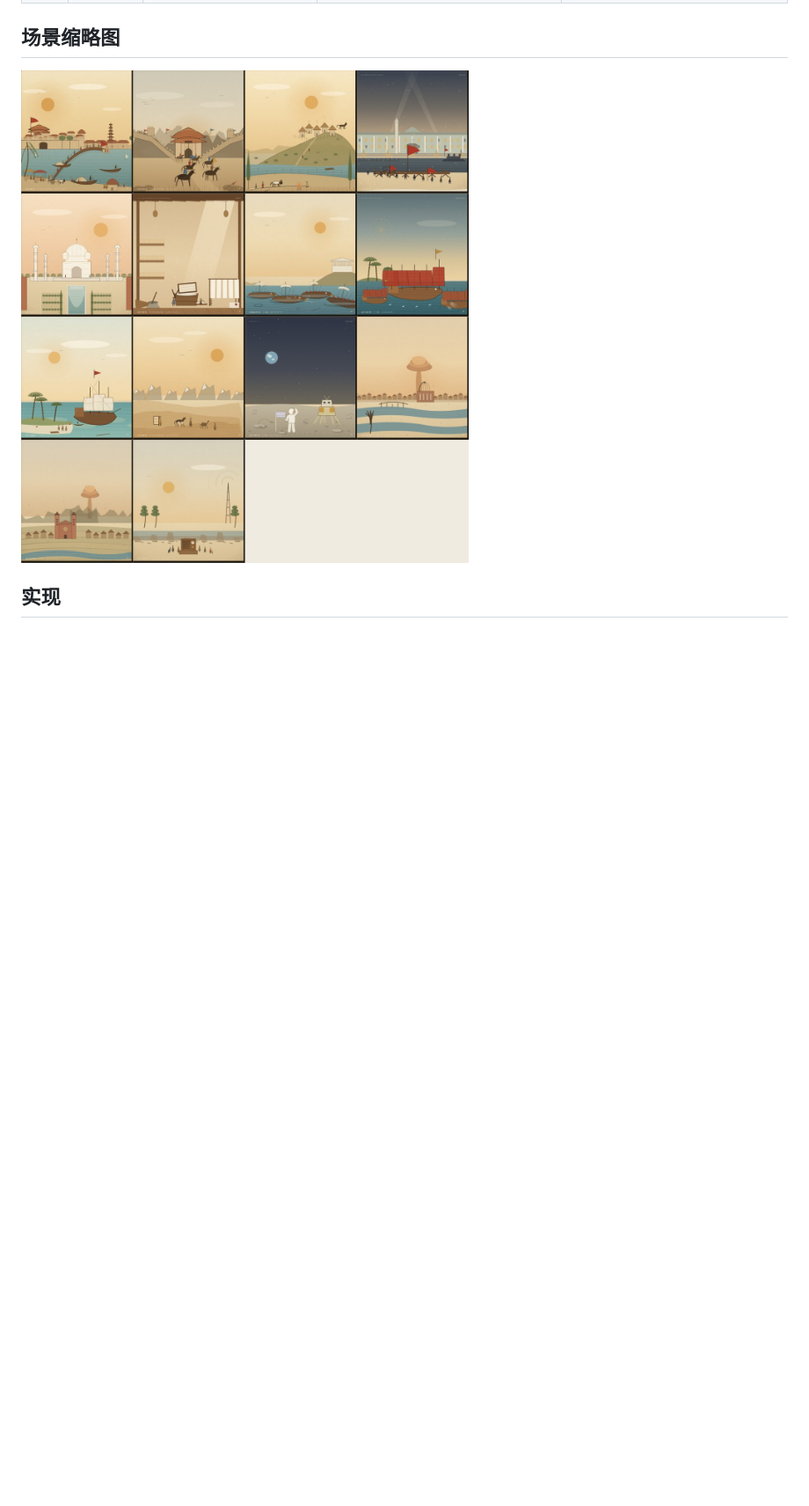
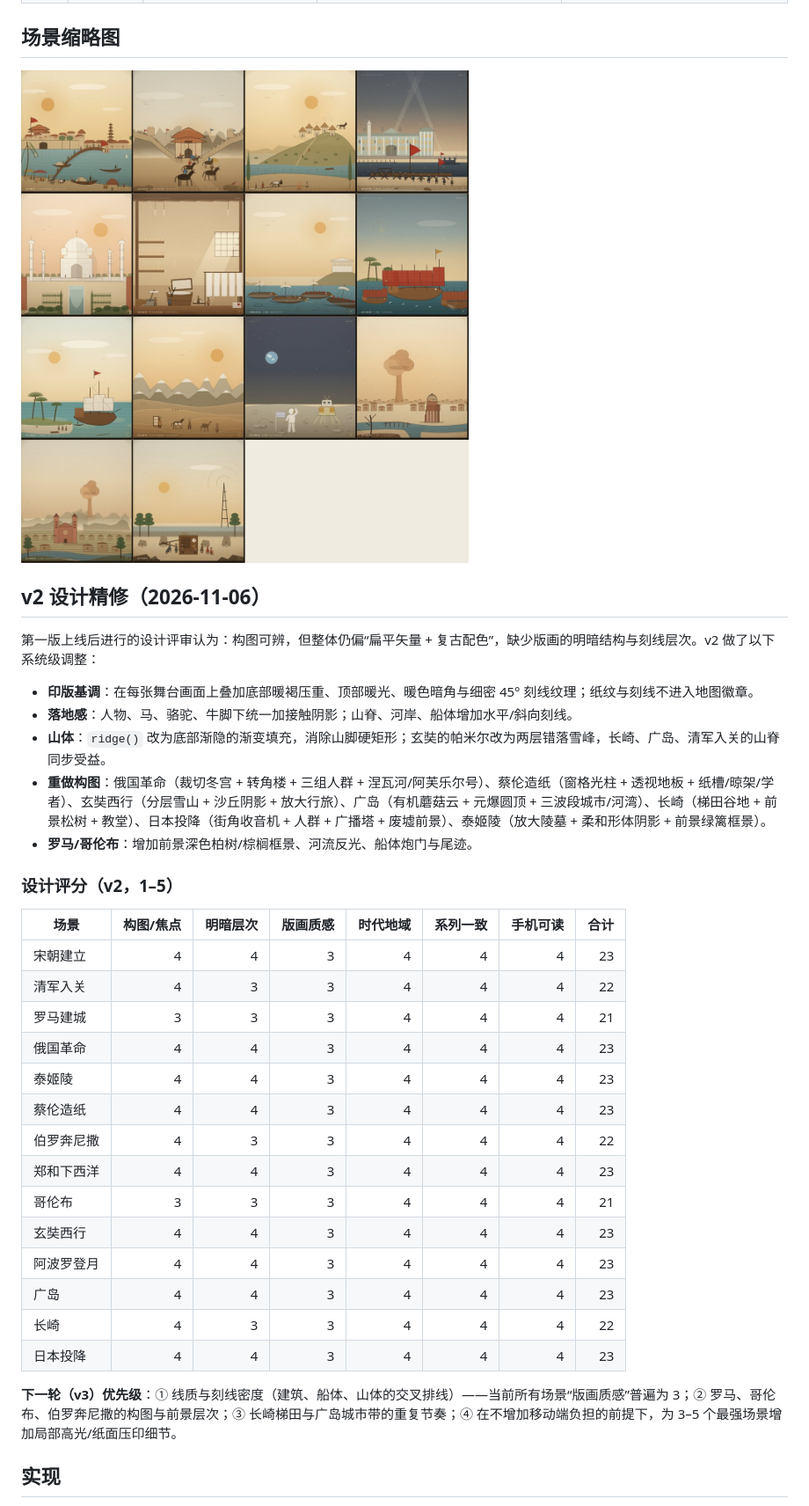
Before and after one commit to Bruce507/world-chronicle, a Markdown page: docs/hero-illustrations.md, the part around the change. Shown at 88% size. Rendered like a GitHub page; pictures changed too: docs/hero-illustrations-contact.jpg; blank space fills up the shorter version.

```diff
--- a/docs/hero-illustrations.md
+++ b/docs/hero-illustrations.md
@@ -34,6 +34,37 @@ Generated 2026-11-06. Scope: 12 event themes (14 event ids, because the 1945 Jap
 ## 场景缩略图
 
 ![12 个英雄插画场景缩略图](hero-illustrations-contact.jpg)
+
+## v2 设计精修（2026-11-06）
+
+第一版上线后进行的设计评审认为：构图可辨，但整体仍偏“扁平矢量 + 复古配色”，缺少版画的明暗结构与刻线层次。v2 做了以下系统级调整：
+
+- **印版基调**：在每张舞台画面上叠加底部暖褐压重、顶部暖光、暖色暗角与细密 45° 刻线纹理；纸纹与刻线不进入地图徽章。
+- **落地感**：人物、马、骆驼、牛脚下统一加接触阴影；山脊、河岸、船体增加水平/斜向刻线。
+- **山体**：`ridge()` 改为底部渐隐的渐变填充，消除山脚硬矩形；玄奘的帕米尔改为两层错落雪峰，长崎、广岛、清军入关的山脊同步受益。
+- **重做构图**：俄国革命（裁切冬宫 + 转角楼 + 三组人群 + 涅瓦河/阿芙乐尔号）、蔡伦造纸（窗格光柱 + 透视地板 + 纸槽/晾架/学者）、玄奘西行（分层雪山 + 沙丘阴影 + 放大行旅）、广岛（有机蘑菇云 + 元爆圆顶 + 三波段城市/河湾）、长崎（梯田谷地 + 前景松树 + 教堂）、日本投降（街角收音机 + 人群 + 广播塔 + 废墟前景）、泰姬陵（放大陵墓 + 柔和形体阴影 + 前景绿篱框景）。
+- **罗马/哥伦布**：增加前景深色柏树/棕榈框景、河流反光、船体炮门与尾迹。
+
+### 设计评分（v2，1–5）
+
+| 场景 | 构图/焦点 | 明暗层次 | 版画质感 | 时代地域 | 系列一致 | 手机可读 | 合计 |
+|---|---:|---:|---:|---:|---:|---:|---:|
+| 宋朝建立 | 4 | 4 | 3 | 4 | 4 | 4 | 23 |
+| 清军入关 | 4 | 3 | 3 | 4 | 4 | 4 | 22 |
+| 罗马建城 | 3 | 3 | 3 | 4 | 4 | 4 | 21 |
+| 俄国革命 | 4 | 4 | 3 | 4 | 4 | 4 | 23 |
+| 泰姬陵 | 4 | 4 | 3 | 4 | 4 | 4 | 23 |
+| 蔡伦造纸 | 4 | 4 | 3 | 4 | 4 | 4 | 23 |
+| 伯罗奔尼撒 | 4 | 3 | 3 | 4 | 4 | 4 | 22 |
+| 郑和下西洋 | 4 | 4 | 3 | 4 | 4 | 4 | 23 |
+| 哥伦布 | 3 | 3 | 3 | 4 | 4 | 4 | 21 |
+| 玄奘西行 | 4 | 4 | 3 | 4 | 4 | 4 | 23 |
+| 阿波罗登月 | 4 | 4 | 3 | 4 | 4 | 4 | 23 |
+| 广岛 | 4 | 4 | 3 | 4 | 4 | 4 | 23 |
+| 长崎 | 4 | 3 | 3 | 4 | 4 | 4 | 22 |
+| 日本投降 | 4 | 4 | 3 | 4 | 4 | 4 | 23 |
+
+**下一轮（v3）优先级**：① 线质与刻线密度（建筑、船体、山体的交叉排线）——当前所有场景“版画质感”普遍为 3；② 罗马、哥伦布、伯罗奔尼撒的构图与前景层次；③ 长崎梯田与广岛城市带的重复节奏；④ 在不增加移动端负担的前提下，为 3–5 个最强场景增加局部高光/纸面压印细节。
 
 ## 实现
 
```
Also changed, not shown: 1 other file.
